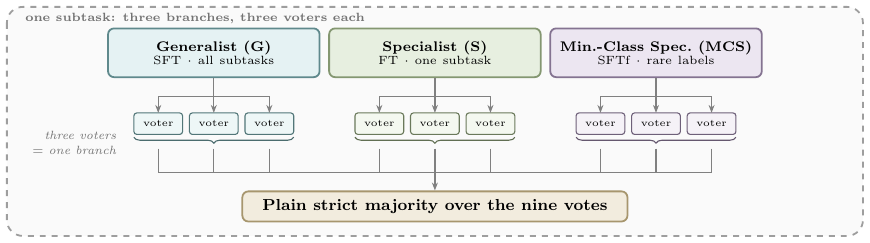
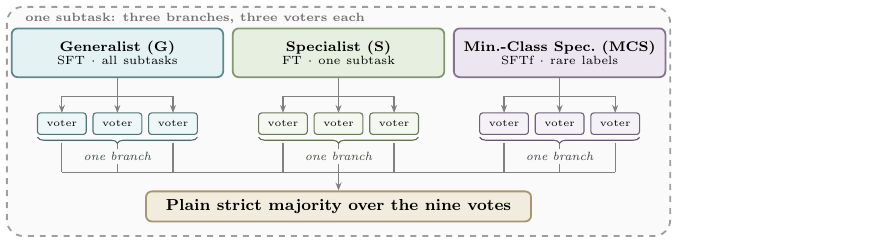
Before and after one commit to BranchBroxy/childsafeads-nllp2026, a LaTeX figure (figures/src/fig-ensemble.tex): the whole page. Compiled offline with pdfLaTeX.

Commit message:
Label each brace 'one branch' in place of the left-hand annotation
Die Beschriftung sitzt jetzt unter der jeweiligen Klammer und unterbricht den
mittleren Abgang mit ihrem eigenen Hintergrund, statt ihn zu kreuzen — wie eine
Leitungsbeschriftung im Schaltplan. Die aeusseren beiden Abgaenge laufen
durch, alle neun Stimmen bleiben sichtbar.

Co-Authored-By: Claude Opus 5 (1M context) <noreply@anthropic.com>

```diff
--- a/figures/src/fig-ensemble.tex
+++ b/figures/src/fig-ensemble.tex
@@ -20,9 +20,9 @@
 
 \begin{scope}[on background layer]
   \draw[draw=black!38, dashed, rounded corners=8pt, line width=0.9pt,
-        fill=black!2] (-7.55, 1.86) rectangle (7.55, -2.18);
+        fill=black!2] (-5.85, 1.86) rectangle (5.85, -2.18);
 \end{scope}
-\node[hdr, anchor=west] at (-7.35, 1.66)
+\node[hdr, anchor=west] at (-5.65, 1.66)
   {\textsc{one subtask: three branches, three voters each}};
 
 \node[branchbox, draw=clrCls!70!black, fill=clrCls!22] (bA) at (\cA, \ybox)
@@ -47,19 +47,14 @@
     % Jeder Voter behaelt seinen eigenen Abgang bis auf die Sammelschiene — es
     % sind neun Stimmen. Die Abgaenge beginnen UNTER der Klammer, damit sie sie
     % nicht durchschneiden.
-    \draw[bus]  ({\xc+\dx}, {\ychip-0.44}) -- ({\xc+\dx}, \ycol);
+    \draw[bus]  ({\xc+\dx}, {\ychip-0.34}) -- ({\xc+\dx}, \ycol);
   }
   \draw[decorate, decoration={brace, amplitude=3pt, mirror, raise=1.4pt},
         \clr!55!black, line width=0.55pt]
         ({\xc-\dchip-0.43}, {\ychip-0.19}) -- ({\xc+\dchip+0.43}, {\ychip-0.19});
+  \node[fill=black!2, inner sep=1.6pt, font=\fontsize{6.2}{7.6}\selectfont\itshape,
+        text=\clr!35!black] at (\xc, {\ychip-0.58}) {one branch};
 }
-% Die Beschriftung steht einmal am linken Rand und gilt fuer alle drei Klammern
-% — zwischen den Branches ist kein Platz, und unter jeder Klammer wuerde sie
-% von den Abgaengen durchschnitten.
-\node[font=\fontsize{6.2}{7.6}\selectfont\itshape, text=black!55, anchor=east,
-      align=right] at ({\cA-\dchip-0.62}, {\ychip-0.34})
-      {three voters\\$=$ one branch};
-
 \draw[bus] ({\cA-\dchip}, \ycol) -- ({\cC+\dchip}, \ycol);
 \node[major, draw=clrEns!80!black, fill=clrEns!28] (ens) at (0, \yens)
   {Plain strict majority over the nine votes};
```
Also changed, not shown: figures/fig-ensemble.svg, figures/src/fig-cv5.pdf, figures/src/fig-ensemble.pdf, figures/src/fig-methods.pdf, figures/src/fig-scopes.pdf.
